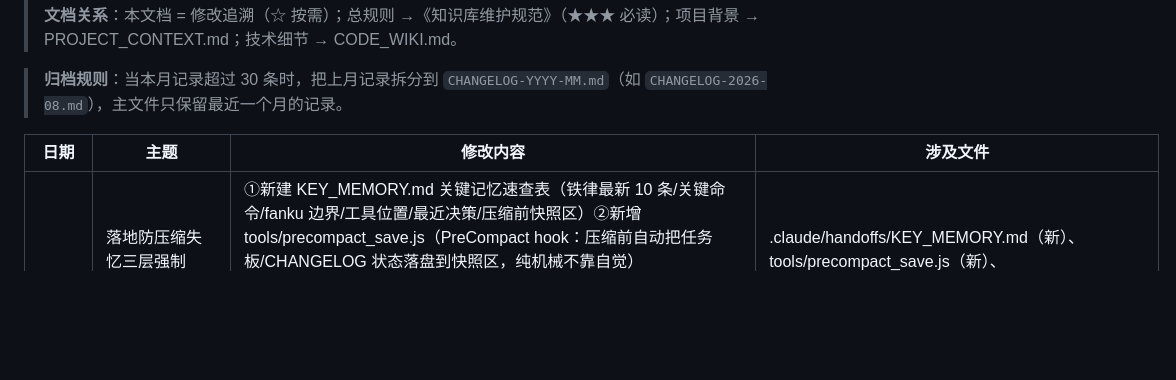
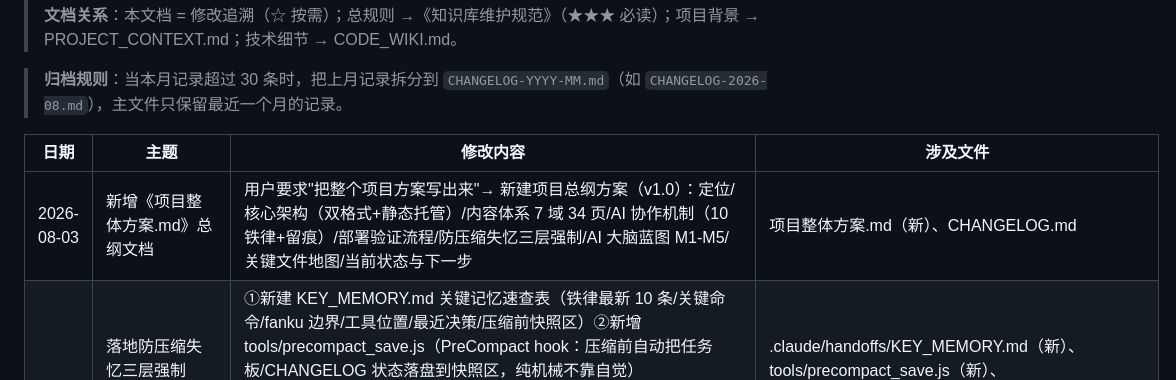
Before and after one commit to shenlang1111/notes, a Markdown page: CHANGELOG.md, the part around the change. Rendered like a GitHub page; blank space fills up the shorter version.

Commit message:
deploy: update CHANGELOG.md

```diff
--- a/CHANGELOG.md
+++ b/CHANGELOG.md
@@ -8,6 +8,7 @@
 
 | 日期 | 主题 | 修改内容 | 涉及文件 |
 |---|---|---|---|
+| 2026-08-03 | 新增《项目整体方案.md》总纲文档 | 用户要求"把整个项目方案写出来"→ 新建项目总纲方案（v1.0）：定位/核心架构（双格式+静态托管）/内容体系 7 域 34 页/AI 协作机制（10 铁律+留痕）/部署验证流程/防压缩失忆三层强制/AI 大脑蓝图 M1-M5/关键文件地图/当前状态与下一步 | 项目整体方案.md（新）、CHANGELOG.md |
 | 2026-08-03 | 落地防压缩失忆三层强制（用户拍板"纪律永远是纪律，要强制方法"） | ①新建 KEY_MEMORY.md 关键记忆速查表（铁律最新 10 条/关键命令/fanku 边界/工具位置/最近决策/压缩前快照区）②新增 tools/precompact_save.js（PreCompact hook：压缩前自动把任务板/CHANGELOG 状态落盘到快照区，纯机械不靠自觉）③session_start_report.js 扩展：开窗强制读回速查表摘要（决策+快照时间）④deploy.js 新增 CHANGELOG 门禁：今日无登记条目 → 拒绝部署（DoD 改必登记变硬约束）⑤settings.json 注册 PreCompact hook ⑥AGENT_NOTES 加两坑（承诺必落文件/改完必回读）。脚本实测通过（快照写入 + 报告输出正常）；机制已广播 mechanism-updates + ai-worklog 登记 | .claude/handoffs/KEY_MEMORY.md（新）、tools/precompact_save.js（新）、session_start_report.js、deploy.js、.claude/settings.json、AGENT_NOTES.md、mechanism-updates html+md、ai-worklog html+md、CHANGELOG.md |
 | 2026-08-03 | 压缩后深挖补漏（主 AI 二次修复） | 用户问"没想到什么"→ 深挖出 4 处遗漏并修复：①上一轮并行编辑同一文件导致 AGENT_NOTES.md L13/L14 改动被覆盖丢失（19→34 重新串行修正）②CODE_WIKI.md 目录树还写"5 域 19 页"+ 缺 2 个域/页面列表不全（补全 7 域 34 页、index 描述 5→7 分类）③首页 index.html AI 协作区补"AI 大脑技术验证报告"卡片（registry/nav/index 三件套补齐）④mechanism-updates 广播"技术验证报告页入库"（HTML+MD 双格式 + updated 同步 08-03） | AGENT_NOTES.md、CODE_WIKI.md、knowledge-base/index.html、mechanism-updates html+md、CHANGELOG.md |
 | 2026-08-03 | 全库一致性修复 + 交接瘦身收尾（主 AI 主动执行） | 用户问"还有什么是没做的"→ 主动盘点并执行遗留项：①registry.json 补登记 brain-tech-verification（缺条目，导航点不到）+ last_updated 同步 08-03 ②nav.js 加"技术验证"入口 ③三份文档数字同步（PROJECT_CONTEXT/CODE_WIKI/AGENT_NOTES：29/29/19 页 5 域 → 实际 34 页 7 域）、PROJECT_CONTEXT 结构树清除已删文件引用（tinci-surfactant-guide/finechem-engineering）、首页分类表更新（精细化工拆 3 页/产品手册 4 页/AI 协作加技术验证）④交接 v5 归档至 archive/（v6 交接链 + ai-worklog 引用路径同步）⑤删除根目录测试残留 测试实时同步.txt | registry.json、nav.js、PROJECT_CONTEXT.md、CODE_WIKI.md、AGENT_NOTES.md、archive/2026-08-03-agent-brain-v5.md（归档）、agent-brain-v6.md、ai-worklog html+md、CHANGELOG.md |
```
